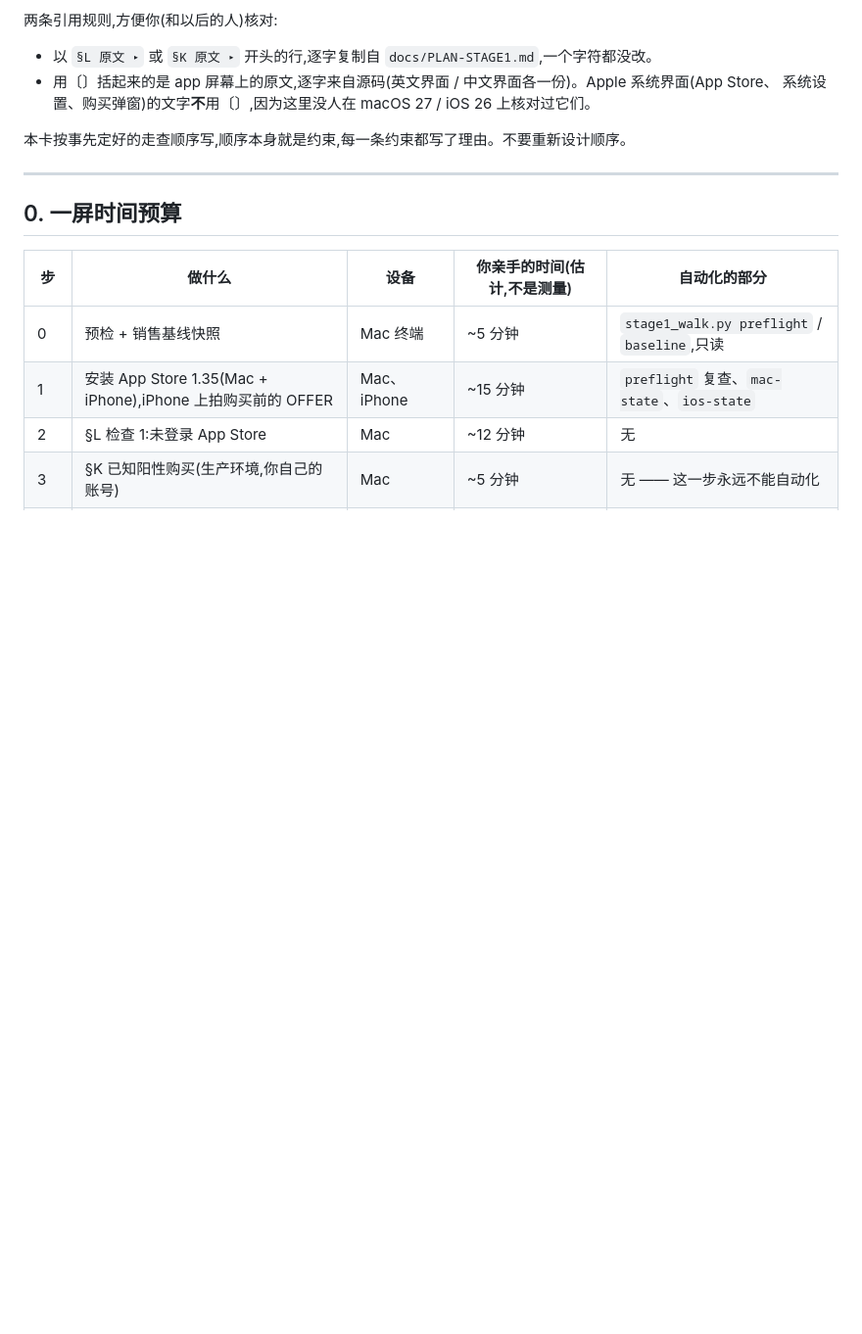
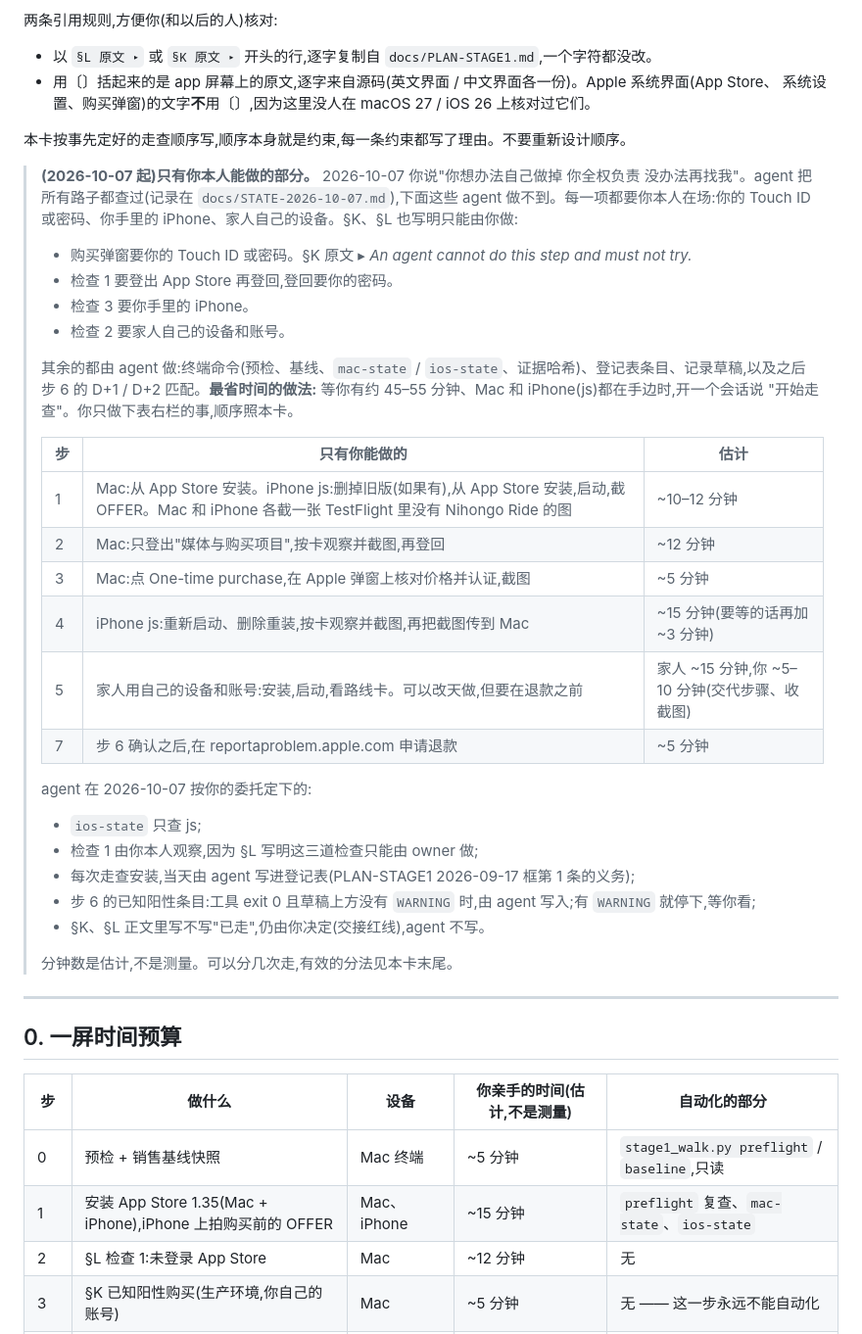
Before and after one commit to JasonYeYuhe/nihongo-ride-app, a Markdown page: docs/WALKCARD-STAGE1.md, the part around the change. Shown at 98% size. Drawn GitHub-style; blank space fills up the shorter version.

```diff
--- a/docs/WALKCARD-STAGE1.md
+++ b/docs/WALKCARD-STAGE1.md
@@ -10,6 +10,36 @@
   系统设置、购买弹窗)的文字**不**用〔〕,因为这里没人在 macOS 27 / iOS 26 上核对过它们。
 
 本卡按事先定好的走查顺序写,顺序本身就是约束,每一条约束都写了理由。不要重新设计顺序。
+
+> **(2026-10-07 起)只有你本人能做的部分。** 2026-10-07 你说"你想办法自己做掉 你全权负责 没办法再找我"。agent
+> 把所有路子都查过(记录在 `docs/STATE-2026-10-07.md`),下面这些 agent 做不到。每一项都要你本人在场:你的
+> Touch ID 或密码、你手里的 iPhone、家人自己的设备。§K、§L 也写明只能由你做:
+> * 购买弹窗要你的 Touch ID 或密码。§K 原文 ▸ *An agent cannot do this step and must not try.*
+> * 检查 1 要登出 App Store 再登回,登回要你的密码。
+> * 检查 3 要你手里的 iPhone。
+> * 检查 2 要家人自己的设备和账号。
+>
+> 其余的都由 agent 做:终端命令(预检、基线、`mac-state` / `ios-state`、证据哈希)、登记表条目、记录草稿,以及之后
+> 步 6 的 D+1 / D+2 匹配。**最省时间的做法:** 等你有约 45–55 分钟、Mac 和 iPhone(js)都在手边时,开一个会话说
+> "开始走查"。你只做下表右栏的事,顺序照本卡。
+>
+> | 步 | 只有你能做的 | 估计 |
+> |---|---|---|
+> | 1 | Mac:从 App Store 安装。iPhone js:删掉旧版(如果有),从 App Store 安装,启动,截 OFFER。Mac 和 iPhone 各截一张 TestFlight 里没有 Nihongo Ride 的图 | ~10–12 分钟 |
+> | 2 | Mac:只登出"媒体与购买项目",按卡观察并截图,再登回 | ~12 分钟 |
+> | 3 | Mac:点 One-time purchase,在 Apple 弹窗上核对价格并认证,截图 | ~5 分钟 |
+> | 4 | iPhone js:重新启动、删除重装,按卡观察并截图,再把截图传到 Mac | ~15 分钟(要等的话再加 ~3 分钟) |
+> | 5 | 家人用自己的设备和账号:安装,启动,看路线卡。可以改天做,但要在退款之前 | 家人 ~15 分钟,你 ~5–10 分钟(交代步骤、收截图) |
+> | 7 | 步 6 确认之后,在 reportaproblem.apple.com 申请退款 | ~5 分钟 |
+>
+> agent 在 2026-10-07 按你的委托定下的:
+> * `ios-state` 只查 js;
+> * 检查 1 由你本人观察,因为 §L 写明这三道检查只能由 owner 做;
+> * 每次走查安装,当天由 agent 写进登记表(PLAN-STAGE1 2026-09-17 框第 1 条的义务);
+> * 步 6 的已知阳性条目:工具 exit 0 且草稿上方没有 `WARNING` 时,由 agent 写入;有 `WARNING` 就停下,等你看;
+> * §K、§L 正文里写不写"已走",仍由你决定(交接红线),agent 不写。
+>
+> 分钟数是估计,不是测量。可以分几次走,有效的分法见本卡末尾。
 
 ---
 
```
Also changed, not shown: docs/STATE-2026-10-03.md (+3 -0 lines), docs/STATE-2026-10-07.md (added, +96 -0 lines).
